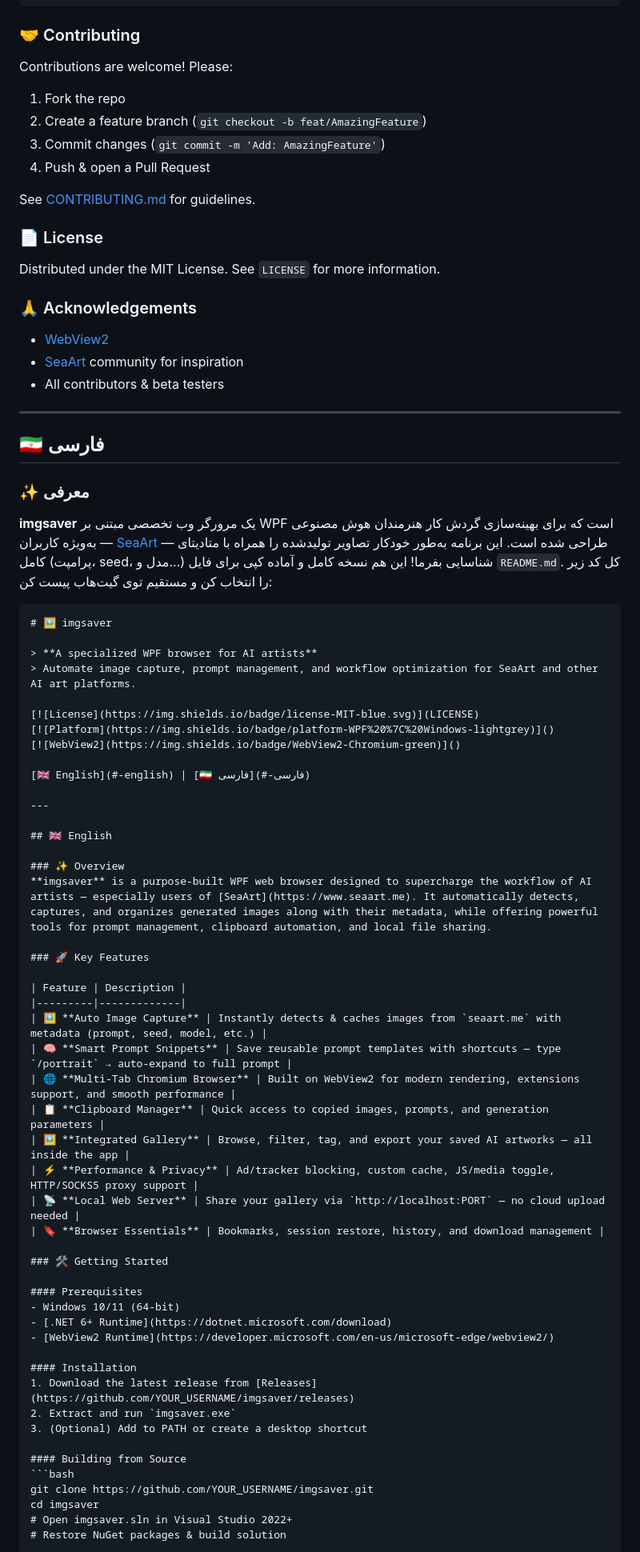
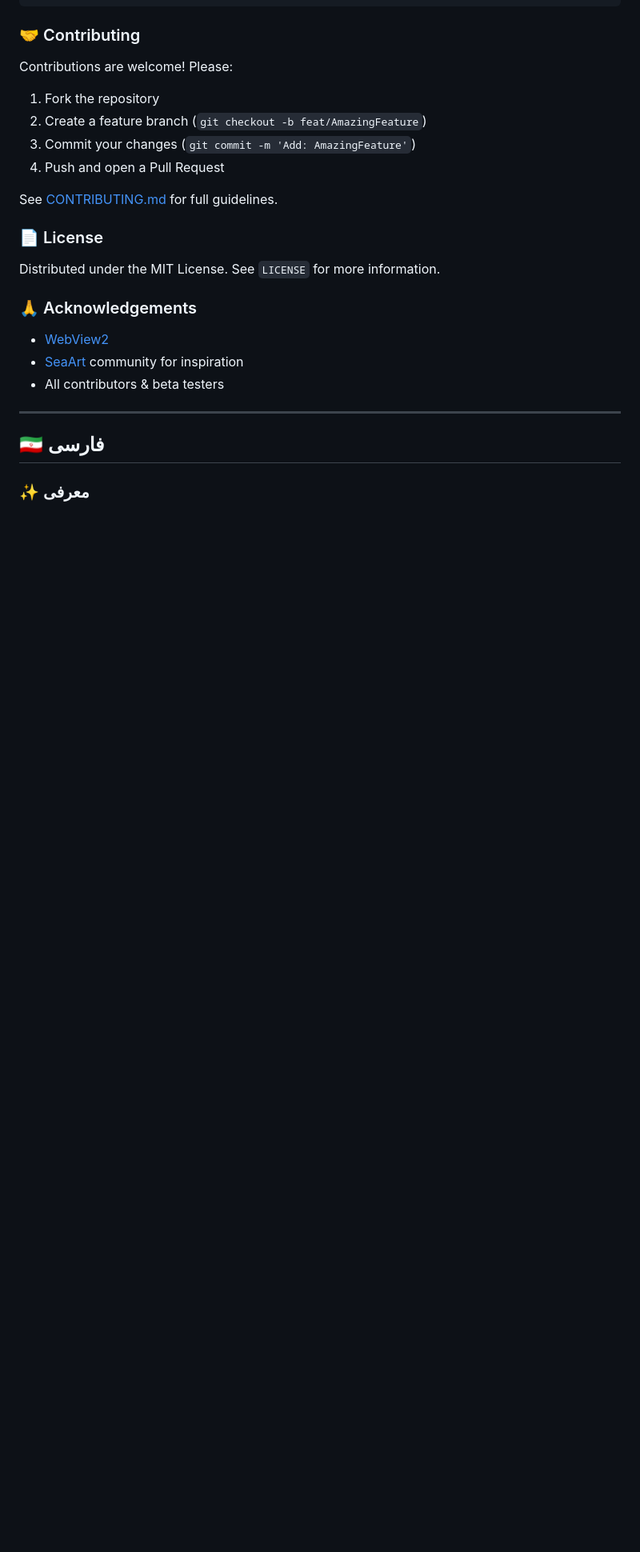
Before and after one commit to samadbfoxpro/imgsaver, a Markdown page: README.md, the part around one of its changes. Shown at 80% size. Drawn GitHub-style; blank space fills up the shorter version.

````diff
--- a/README.md
+++ b/README.md
@@ -81,15 +86,18 @@ Edit `config.json` to customize:
 Contributions are welcome! Please:
-1. Fork the repo
+
+1. Fork the repository
 2. Create a feature branch (`git checkout -b feat/AmazingFeature`)
-3. Commit changes (`git commit -m 'Add: AmazingFeature'`)
-4. Push & open a Pull Request
+3. Commit your changes (`git commit -m 'Add: AmazingFeature'`)
+4. Push and open a Pull Request
 
-See [CONTRIBUTING.md](CONTRIBUTING.md) for guidelines.
+See [CONTRIBUTING.md](CONTRIBUTING.md) for full guidelines.
 
 ### 📄 License
+
 Distributed under the MIT License. See `LICENSE` for more information.
 
 ### 🙏 Acknowledgements
+
 - [WebView2](https://developer.microsoft.com/en-us/microsoft-edge/webview2/)
 - [SeaArt](https://www.seaart.me) community for inspiration
 - All contributors & beta testers
@@ -99,58 +107,4 @@ Distributed under the MIT License. See `LICENSE` for more information.
 ## 🇮🇷 فارسی
 
 ### ✨ معرفی
-**imgsaver** یک مرورگر وب تخصصی مبتنی بر WPF است که برای بهینه‌سازی گردش کار هنرمندان هوش مصنوعی — به‌ویژه کاربران [SeaArt](https://www.seaart.me) — طراحی شده است. این برنامه به‌طور خودکار تصاویر تولیدشده را همراه با متادیتای کامل (پرامپت، seed، مدل و...) شناسایی
-بفرما! این هم نسخه کامل و آماده کپی برای فایل `README.md`. کل کد زیر را انتخاب کن و مستقیم توی گیت‌هاب پیست کن:
 
-```markdown
-# 🖼️ imgsaver
-
-> **A specialized WPF browser for AI artists**
-> Automate image capture, prompt management, and workflow optimization for SeaArt and other AI art platforms.
-
-[![License](https://img.shields.io/badge/license-MIT-blue.svg)](LICENSE)
-[![Platform](https://img.shields.io/badge/platform-WPF%20%7C%20Windows-lightgrey)]()
-[![WebView2](https://img.shields.io/badge/WebView2-Chromium-green)]()
-
-[🇬🇧 English](#-english) | [🇮🇷 فارسی](#-فارسی)
-
----
-
-## 🇬🇧 English
-
-### ✨ Overview
-**imgsaver** is a purpose-built WPF web browser designed to supercharge the workflow of AI artists — especially users of [SeaArt](https://www.seaart.me). It automatically detects, captures, and organizes generated images along with their metadata, while offering powerful tools for prompt management, clipboard automation, and local file sharing.
-
-### 🚀 Key Features
-
-| Feature | Description |
-|---------|-------------|
-| 🖼️ **Auto Image Capture** | Instantly detects & caches images from `seaart.me` with metadata (prompt, seed, model, etc.) |
-| 🧠 **Smart Prompt Snippets** | Save reusable prompt templates with shortcuts — type `/portrait` → auto-expand to full prompt |
-| 🌐 **Multi-Tab Chromium Browser** | Built on WebView2 for modern rendering, extensions support, and smooth performance |
-| 📋 **Clipboard Manager** | Quick access to copied images, prompts, and generation parameters |
-| 🖼️ **Integrated Gallery** | Browse, filter, tag, and export your saved AI artworks — all inside the app |
-| ⚡ **Performance & Privacy** | Ad/tracker blocking, custom cache, JS/media toggle, HTTP/SOCKS5 proxy support |
-| 📡 **Local Web Server** | Share your gallery via `http://localhost:PORT` — no cloud upload needed |
-| 🔖 **Browser Essentials** | Bookmarks, session restore, history, and download management |
-
-### 🛠️ Getting Started
-
-#### Prerequisites
-- Windows 10/11 (64-bit)
-- [.NET 6+ Runtime](https://dotnet.microsoft.com/download)
-- [WebView2 Runtime](https://developer.microsoft.com/en-us/microsoft-edge/webview2/)
-
-#### Installation
-1. Download the latest release from [Releases](https://github.com/YOUR_USERNAME/imgsaver/releases)
-2. Extract and run `imgsaver.exe`
-3. (Optional) Add to PATH or create a desktop shortcut
-
-#### Building from Source
-```bash
-git clone https://github.com/YOUR_USERNAME/imgsaver.git
-cd imgsaver
-# Open imgsaver.sln in Visual Studio 2022+
-# Restore NuGet packages & build solution
-```
-
````
Also changed, not shown: other parts of README.md (+45 -87 lines).
